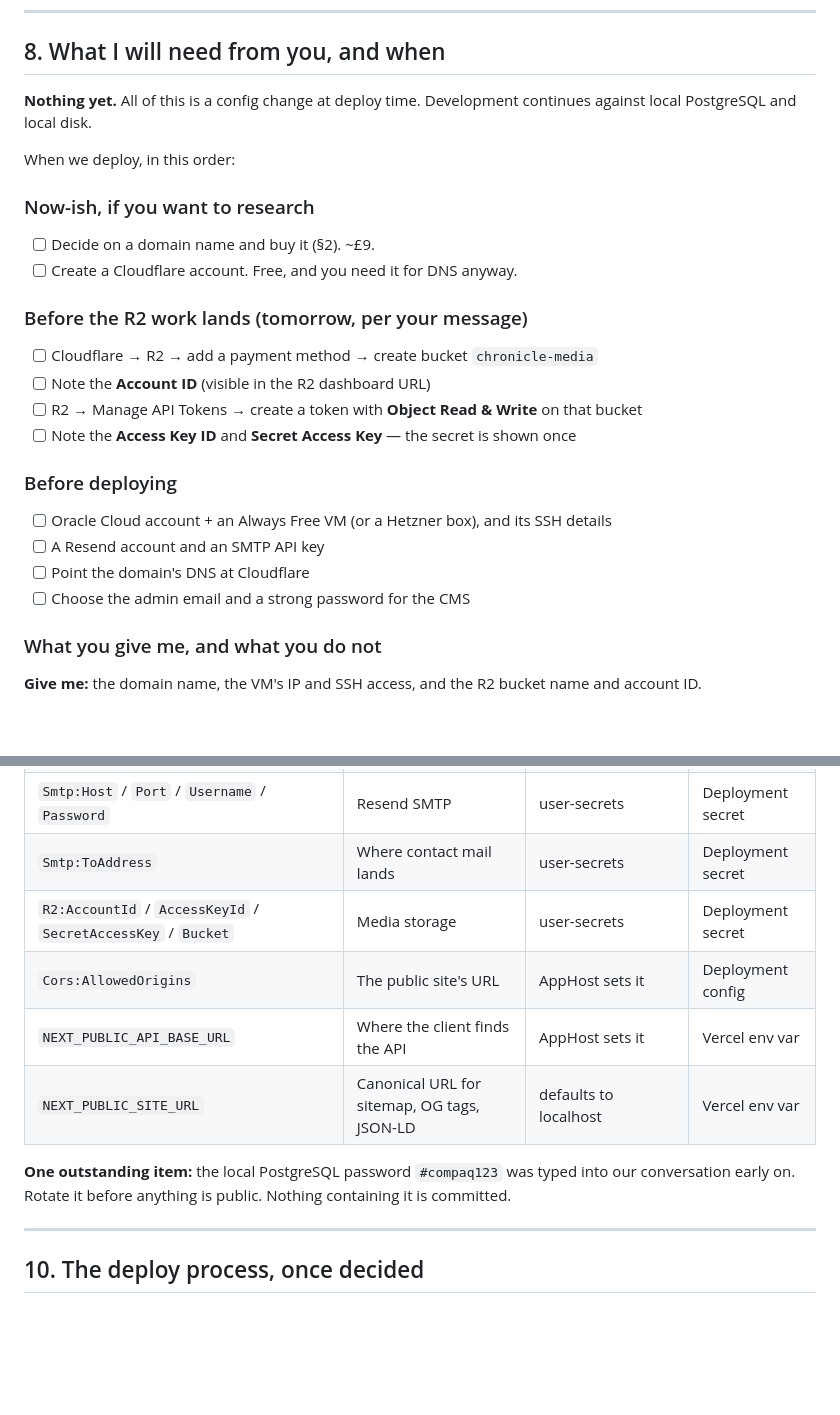
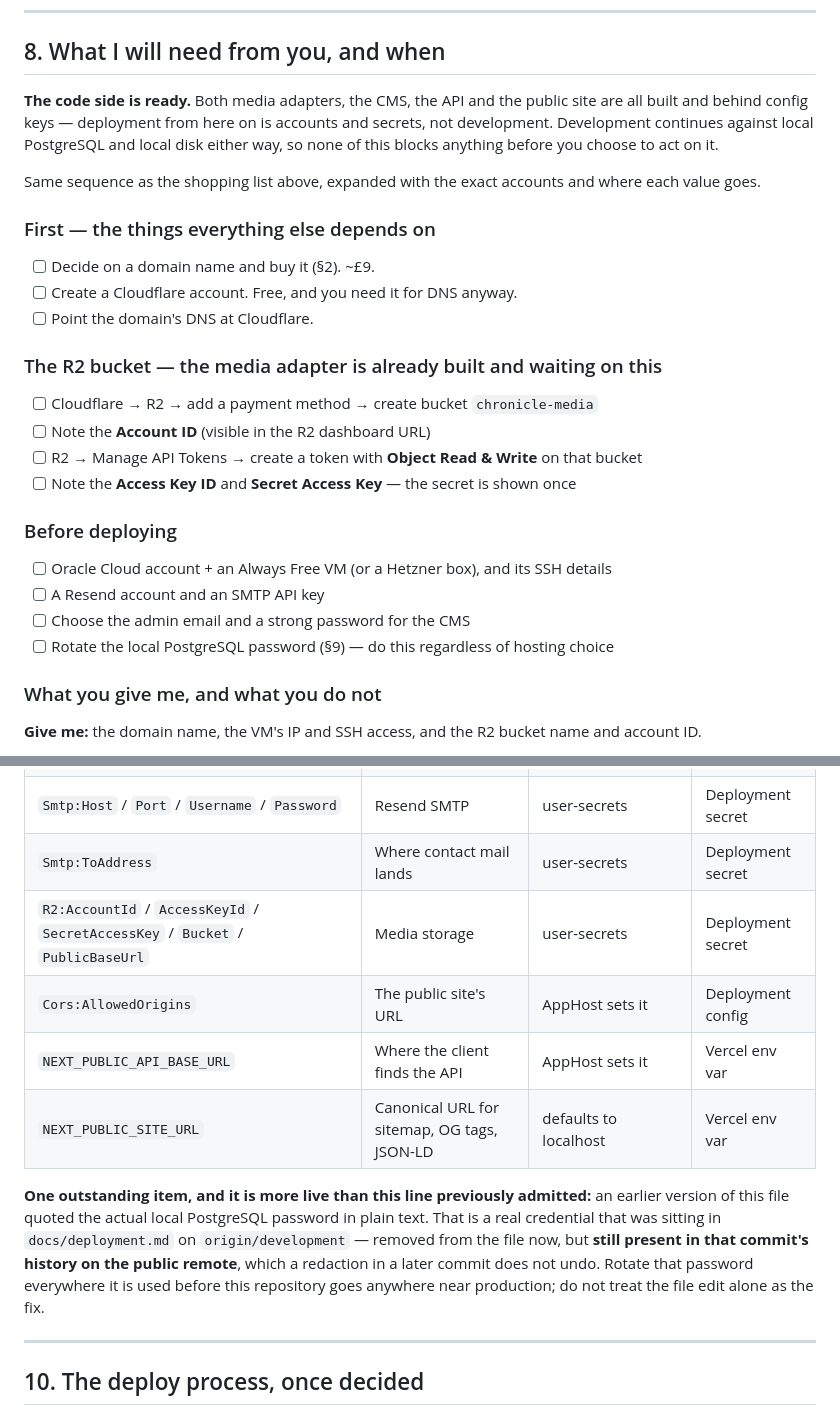
Before and after one commit to Vinuka-Osura/Chronicle, a Markdown page: docs/deployment.md, 2 parts joined by grey strips. GitHub-like rendering; blank space fills up the shorter version.

```diff
--- a/docs/deployment.md
+++ b/docs/deployment.md
@@ -220,17 +250,21 @@ Sending mail that claims to come from someone else's domain fails SPF and lands
 
 ## 8. What I will need from you, and when
 
-**Nothing yet.** All of this is a config change at deploy time. Development continues
-against local PostgreSQL and local disk.
+**The code side is ready.** Both media adapters, the CMS, the API and the public site
+are all built and behind config keys — deployment from here on is accounts and secrets,
+not development. Development continues against local PostgreSQL and local disk either
+way, so none of this blocks anything before you choose to act on it.
 
-When we deploy, in this order:
+Same sequence as the shopping list above, expanded with the exact accounts and where
+each value goes.
 
-### Now-ish, if you want to research
+### First — the things everything else depends on
 
 - [ ] Decide on a domain name and buy it (§2). ~£9.
 - [ ] Create a Cloudflare account. Free, and you need it for DNS anyway.
+- [ ] Point the domain's DNS at Cloudflare.
 
-### Before the R2 work lands (tomorrow, per your message)
+### The R2 bucket — the media adapter is already built and waiting on this
 
 - [ ] Cloudflare → R2 → add a payment method → create bucket `chronicle-media`
 - [ ] Note the **Account ID** (visible in the R2 dashboard URL)
@@ -241,8 +275,8 @@ When we deploy, in this order:
 
 - [ ] Oracle Cloud account + an Always Free VM (or a Hetzner box), and its SSH details
 - [ ] A Resend account and an SMTP API key
-- [ ] Point the domain's DNS at Cloudflare
 - [ ] Choose the admin email and a strong password for the CMS
+- [ ] Rotate the local PostgreSQL password (§9) — do this regardless of hosting choice
 
 ### What you give me, and what you do not
 
@@ -269,14 +303,18 @@ key names and nothing else.
 | `GitHub:Pat` | Read-only token for the contribution graph | user-secrets | Deployment secret |
 | `Smtp:Host` / `Port` / `Username` / `Password` | Resend SMTP | user-secrets | Deployment secret |
 | `Smtp:ToAddress` | Where contact mail lands | user-secrets | Deployment secret |
-| `R2:AccountId` / `AccessKeyId` / `SecretAccessKey` / `Bucket` | Media storage | user-secrets | Deployment secret |
+| `R2:AccountId` / `AccessKeyId` / `SecretAccessKey` / `Bucket` / `PublicBaseUrl` | Media storage | user-secrets | Deployment secret |
 | `Cors:AllowedOrigins` | The public site's URL | AppHost sets it | Deployment config |
 | `NEXT_PUBLIC_API_BASE_URL` | Where the client finds the API | AppHost sets it | Vercel env var |
 | `NEXT_PUBLIC_SITE_URL` | Canonical URL for sitemap, OG tags, JSON-LD | defaults to localhost | Vercel env var |
 
-**One outstanding item:** the local PostgreSQL password `#compaq123` was typed into our
-conversation early on. Rotate it before anything is public. Nothing containing it is
-committed.
+**One outstanding item, and it is more live than this line previously admitted:** an
+earlier version of this file quoted the actual local PostgreSQL password in plain text.
+That is a real credential that was sitting in `docs/deployment.md` on `origin/development`
+— removed from the file now, but **still present in that commit's history on the public
+remote**, which a redaction in a later commit does not undo. Rotate that password
+everywhere it is used before this repository goes anywhere near production; do not treat
+the file edit alone as the fix.
 
 ---
 
```
Also changed, not shown: other parts of docs/deployment.md (+40 -10 lines).
